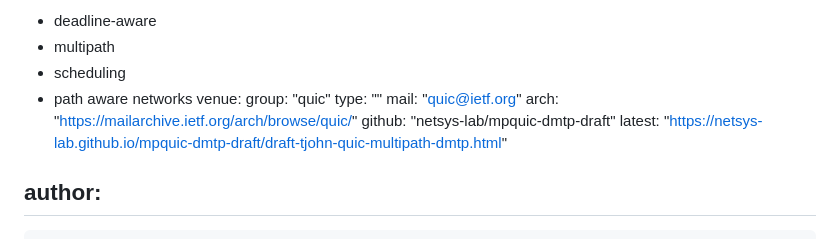
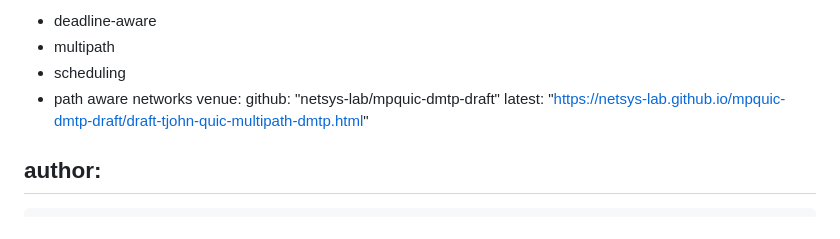
Before and after one commit to t-aus-m/mpquic-dmtp-draft, a Markdown page: draft-tjohn-quic-multipath-dmtp.md, the part around the change. Drawn GitHub-style.

```diff
--- a/draft-tjohn-quic-multipath-dmtp.md
+++ b/draft-tjohn-quic-multipath-dmtp.md
@@ -16,10 +16,6 @@ keyword:
  - scheduling
  - path aware networks
 venue:
-  group: "quic"
-  type: ""
-  mail: "quic@ietf.org"
-  arch: "https://mailarchive.ietf.org/arch/browse/quic/"
   github: "netsys-lab/mpquic-dmtp-draft"
   latest: "https://netsys-lab.github.io/mpquic-dmtp-draft/draft-tjohn-quic-multipath-dmtp.html"
 
```
